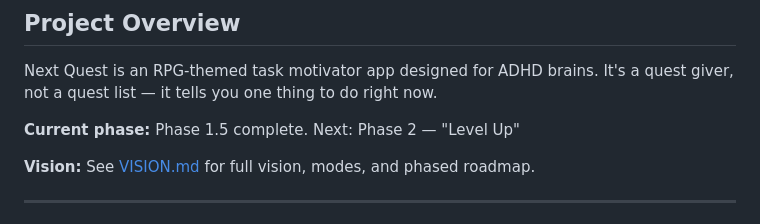
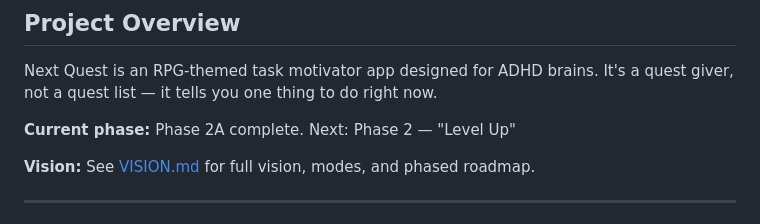
Before and after one commit to suzbot/next-quest, a Markdown page: CLAUDE.md, the part around the change. GitHub-like rendering.

```diff
--- a/CLAUDE.md
+++ b/CLAUDE.md
@@ -4,7 +4,7 @@ Guidance for Claude Code when working with code in this repo.
 
 Next Quest is an RPG-themed task motivator app designed for ADHD brains. It's a quest giver, not a quest list — it tells you one thing to do right now.
 
-**Current phase:** Phase 1.5 complete. Next: Phase 2 — "Level Up"
+**Current phase:** Phase 2A complete. Next: Phase 2 — "Level Up"
 
 **Vision:** See [VISION.md](VISION.md) for full vision, modes, and phased roadmap.
 
```
Also changed, not shown: VISION.md (+5 -4 lines).
